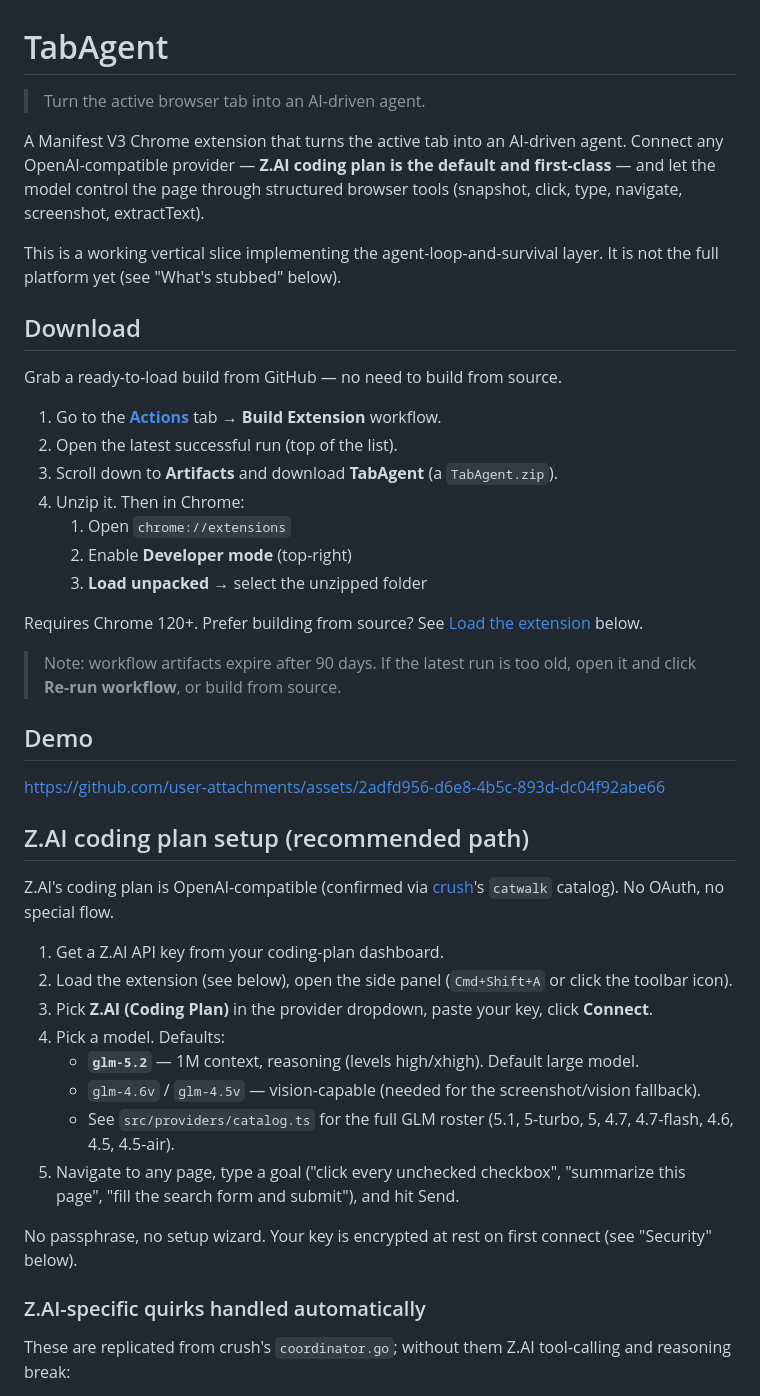
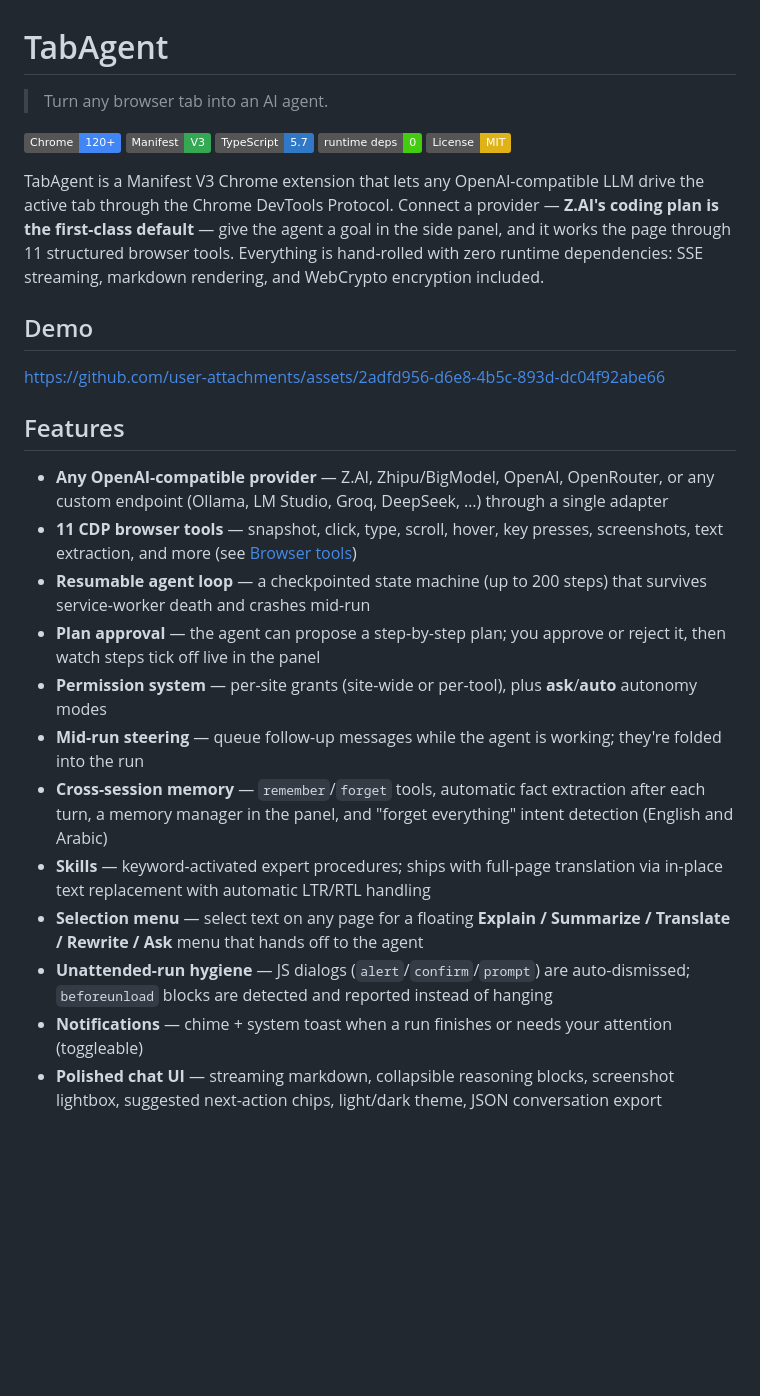
Before and after one commit to binSaed/tabagent, a Markdown page: README.md, the part around one of its changes. Rendered like a GitHub page; badges without logos; blank space fills up the shorter version.

```diff
--- a/README.md
+++ b/README.md
@@ -1,47 +1,31 @@
 # TabAgent
 
-> Turn the active browser tab into an AI-driven agent.
+> Turn any browser tab into an AI agent.
 
-A Manifest V3 Chrome extension that turns the active tab into an AI-driven agent. Connect any OpenAI-compatible provider — **Z.AI coding plan is the default and first-class** — and let the model control the page through structured browser tools (snapshot, click, type, navigate, screenshot, extractText).
+![Chrome 120+](https://img.shields.io/badge/Chrome-120%2B-4285F4?logo=googlechrome&logoColor=white)
+![Manifest V3](https://img.shields.io/badge/Manifest-V3-34A853)
+![TypeScript](https://img.shields.io/badge/TypeScript-5.7-3178C6?logo=typescript&logoColor=white)
+![Zero runtime dependencies](https://img.shields.io/badge/runtime%20deps-0-brightgreen)
+![License: MIT](https://img.shields.io/badge/License-MIT-yellow)
 
-This is a working vertical slice implementing the agent-loop-and-survival layer. It is not the full platform yet (see "What's stubbed" below).
-
-## Download
-
-Grab a ready-to-load build from GitHub — no need to build from source.
-
-1. Go to the **[Actions](../../actions)** tab → **Build Extension** workflow.
-2. Open the latest successful run (top of the list).
-3. Scroll down to **Artifacts** and download **TabAgent** (a `TabAgent.zip`).
-4. Unzip it. Then in Chrome:
-   1. Open `chrome://extensions`
-   2. Enable **Developer mode** (top-right)
-   3. **Load unpacked** → select the unzipped folder
-
-Requires Chrome 120+. Prefer building from source? See [Load the extension](#load-the-extension) below.
-
-> Note: workflow artifacts expire after 90 days. If the latest run is too old, open it and click **Re-run workflow**, or build from source.
+TabAgent is a Manifest V3 Chrome extension that lets any OpenAI-compatible LLM drive the active tab through the Chrome DevTools Protocol. Connect a provider — **Z.AI's coding plan is the first-class default** — give the agent a goal in the side panel, and it works the page through 11 structured browser tools. Everything is hand-rolled with zero runtime dependencies: SSE streaming, markdown rendering, and WebCrypto encryption included.
 
 ## Demo
 
 https://github.com/user-attachments/assets/2adfd956-d6e8-4b5c-893d-dc04f92abe66
 
-## Z.AI coding plan setup (recommended path)
+## Features
 
-Z.AI's coding plan is OpenAI-compatible (confirmed via [crush](https://github.com/charmbracelet/crush)'s `catwalk` catalog). No OAuth, no special flow.
+- **Any OpenAI-compatible provider** — Z.AI, Zhipu/BigModel, OpenAI, OpenRouter, or any custom endpoint (Ollama, LM Studio, Groq, DeepSeek, …) through a single adapter
+- **11 CDP browser tools** — snapshot, click, type, scroll, hover, key presses, screenshots, text extraction, and more (see [Browser tools](#browser-tools))
+- **Resumable agent loop** — a checkpointed state machine (up to 200 steps) that survives service-worker death and crashes mid-run
+- **Plan approval** — the agent can propose a step-by-step plan; you approve or reject it, then watch steps tick off live in the panel
+- **Permission system** — per-site grants (site-wide or per-tool), plus **ask**/**auto** autonomy modes
+- **Mid-run steering** — queue follow-up messages while the agent is working; they're folded into the run
+- **Cross-session memory** — `remember`/`forget` tools, automatic fact extraction after each turn, a memory manager in the panel, and "forget everything" intent detection (English and Arabic)
+- **Skills** — keyword-activated expert procedures; ships with full-page translation via in-place text replacement with automatic LTR/RTL handling
+- **Selection menu** — select text on any page for a floating **Explain / Summarize / Translate / Rewrite / Ask** menu that hands off to the agent
+- **Unattended-run hygiene** — JS dialogs (`alert`/`confirm`/`prompt`) are auto-dismissed; `beforeunload` blocks are detected and reported instead of hanging
+- **Notifications** — chime + system toast when a run finishes or needs your attention (toggleable)
+- **Polished chat UI** — streaming markdown, collapsible reasoning blocks, screenshot lightbox, suggested next-action chips, light/dark theme, JSON conversation export
 
-1. Get a Z.AI API key from your coding-plan dashboard.
-2. Load the extension (see below), open the side panel (`Cmd+Shift+A` or click the toolbar icon).
-3. Pick **Z.AI (Coding Plan)** in the provider dropdown, paste your key, click **Connect**.
-4. Pick a model. Defaults:
-   - **`glm-5.2`** — 1M context, reasoning (levels high/xhigh). Default large model.
-   - `glm-4.6v` / `glm-4.5v` — vision-capable (needed for the screenshot/vision fallback).
-   - See `src/providers/catalog.ts` for the full GLM roster (5.1, 5-turbo, 5, 4.7, 4.7-flash, 4.6, 4.5, 4.5-air).
-5. Navigate to any page, type a goal ("click every unchecked checkbox", "summarize this page", "fill the search form and submit"), and hit Send.
-
-No passphrase, no setup wizard. Your key is encrypted at rest on first connect (see "Security" below).
-
-### Z.AI-specific quirks handled automatically
-
-These are replicated from crush's `coordinator.go`; without them Z.AI tool-calling and reasoning break:
-
```
Also changed, not shown: other parts of README.md (+134 -99 lines).
